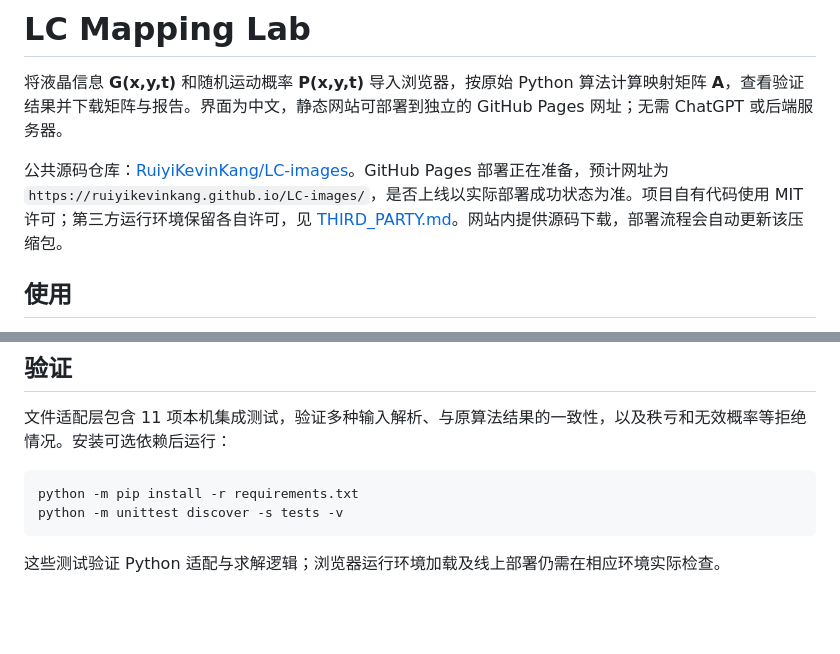
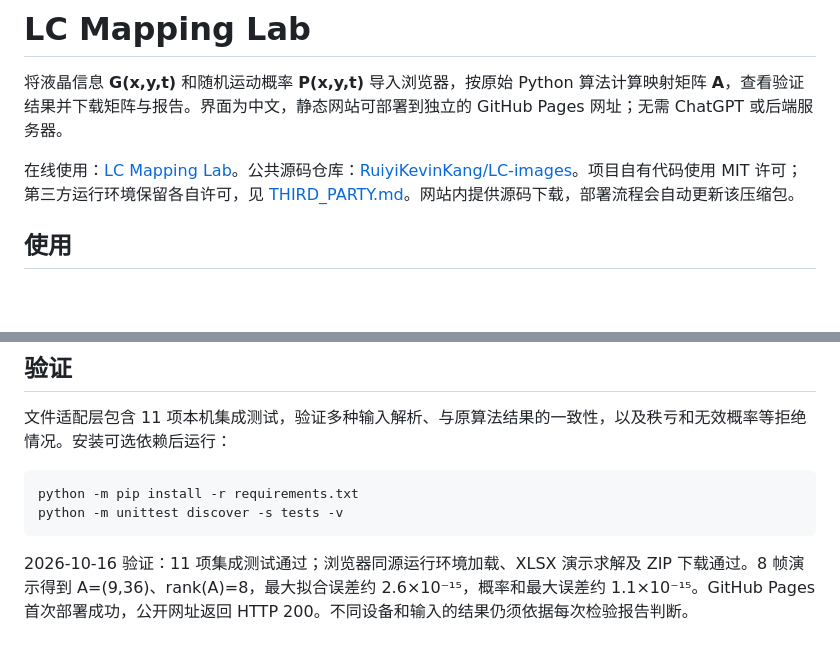
Before and after one commit to RuiyiKevinKang/LC-images, a Markdown page: README.md, 2 parts joined by grey strips. GitHub-like rendering; blank space fills up the shorter version.

Commit message:
Document live website and verified numerical and download results

````diff
--- a/README.md
+++ b/README.md
@@ -2,7 +2,7 @@
 
 将液晶信息 **G(x,y,t)** 和随机运动概率 **P(x,y,t)** 导入浏览器，按原始 Python 算法计算映射矩阵 **A**，查看验证结果并下载矩阵与报告。界面为中文，静态网站可部署到独立的 GitHub Pages 网址；无需 ChatGPT 或后端服务器。
 
-公共源码仓库：[RuiyiKevinKang/LC-images](https://github.com/RuiyiKevinKang/LC-images)。GitHub Pages 部署正在准备，预计网址为 `https://ruiyikevinkang.github.io/LC-images/`，是否上线以实际部署成功状态为准。项目自有代码使用 MIT 许可；第三方运行环境保留各自许可，见 [THIRD_PARTY.md](THIRD_PARTY.md)。网站内提供源码下载，部署流程会自动更新该压缩包。
+在线使用：[LC Mapping Lab](https://ruiyikevinkang.github.io/LC-images/)。公共源码仓库：[RuiyiKevinKang/LC-images](https://github.com/RuiyiKevinKang/LC-images)。项目自有代码使用 MIT 许可；第三方运行环境保留各自许可，见 [THIRD_PARTY.md](THIRD_PARTY.md)。网站内提供源码下载，部署流程会自动更新该压缩包。
 
 ## 使用
 
@@ -112,4 +112,4 @@ python -m pip install -r requirements.txt
 python -m unittest discover -s tests -v
 ```
 
-这些测试验证 Python 适配与求解逻辑；浏览器运行环境加载及线上部署仍需在相应环境实际检查。
+2026-10-16 验证：11 项集成测试通过；浏览器同源运行环境加载、XLSX 演示求解及 ZIP 下载通过。8 帧演示得到 A=(9,36)、rank(A)=8，最大拟合误差约 2.6×10⁻¹⁵，概率和最大误差约 1.1×10⁻¹⁵。GitHub Pages 首次部署成功，公开网址返回 HTTP 200。不同设备和输入的结果仍须依据每次检验报告判断。
````
